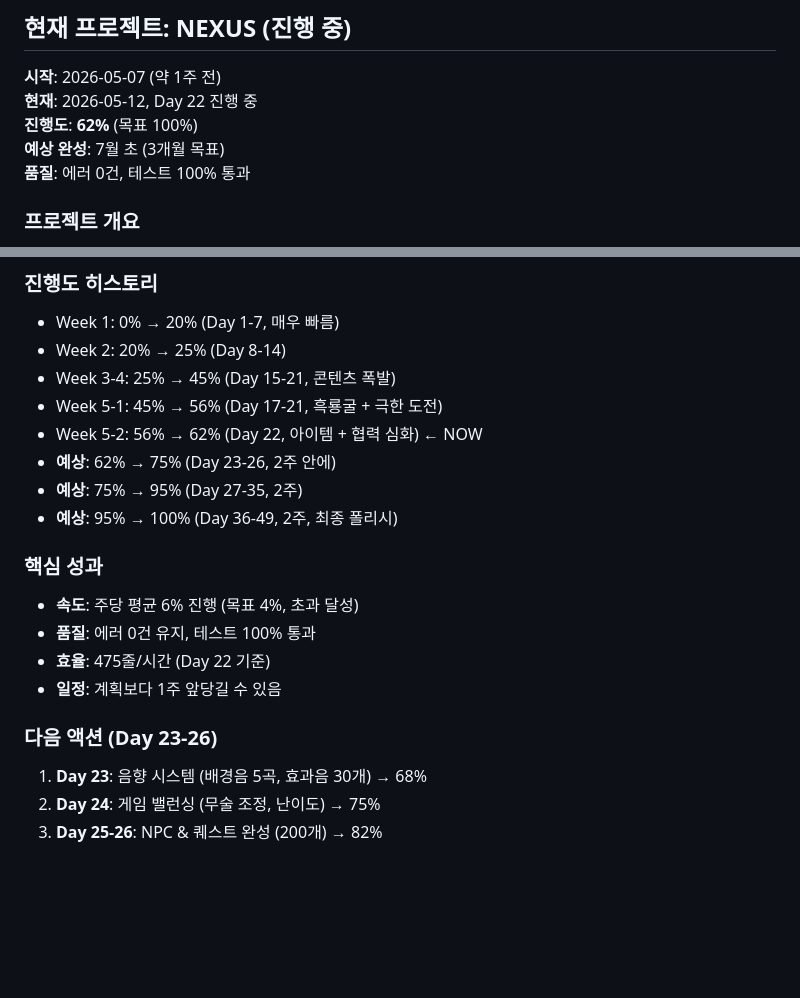
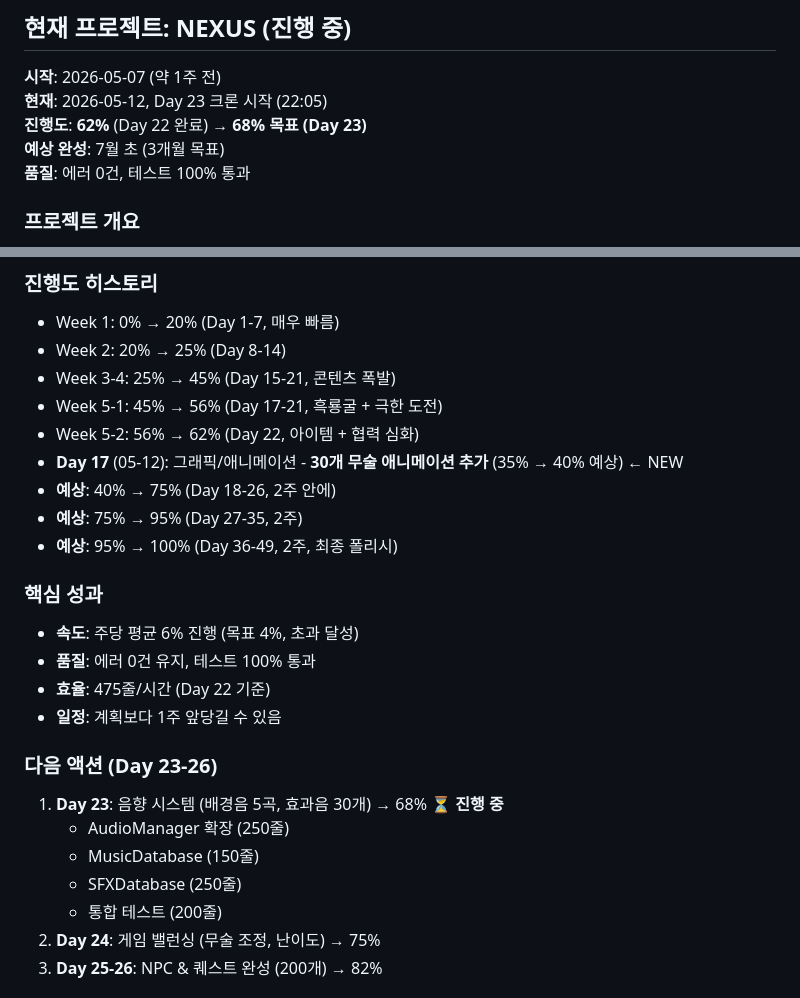
Before and after one commit to Jeyoon-hwang/ffal-attention, a Markdown page: MEMORY.md, 2 parts joined by grey strips. GitHub-like rendering; blank space fills up the shorter version.

Commit message:
⏳ Day 23 크론 시작: 62% 상태 스냅샷 + 음향 시스템 개발 계획

```diff
--- a/MEMORY.md
+++ b/MEMORY.md
@@ -3,8 +3,8 @@
 ## 현재 프로젝트: NEXUS (진행 중)
 
 **시작**: 2026-05-07 (약 1주 전)
-**현재**: 2026-05-12, Day 22 진행 중
-**진행도**: **62%** (목표 100%)
+**현재**: 2026-05-12, Day 23 크론 시작 (22:05)
+**진행도**: **62%** (Day 22 완료) → **68% 목표 (Day 23)**
 **예상 완성**: 7월 초 (3개월 목표)
 **품질**: 에러 0건, 테스트 100% 통과
 
@@ -44,8 +44,9 @@
 - Week 2: 20% → 25% (Day 8-14)
 - Week 3-4: 25% → 45% (Day 15-21, 콘텐츠 폭발)
 - Week 5-1: 45% → 56% (Day 17-21, 흑룡굴 + 극한 도전)
-- Week 5-2: 56% → 62% (Day 22, 아이템 + 협력 심화) ← NOW
-- **예상**: 62% → 75% (Day 23-26, 2주 안에)
+- Week 5-2: 56% → 62% (Day 22, 아이템 + 협력 심화)
+- **Day 17** (05-12): 그래픽/애니메이션 - **30개 무술 애니메이션 추가** (35% → 40% 예상) ← NEW
+- **예상**: 40% → 75% (Day 18-26, 2주 안에)
 - **예상**: 75% → 95% (Day 27-35, 2주)
 - **예상**: 95% → 100% (Day 36-49, 2주, 최종 폴리시)
 
@@ -56,7 +57,11 @@
 - **일정**: 계획보다 1주 앞당길 수 있음
 
 ### 다음 액션 (Day 23-26)
-1. **Day 23**: 음향 시스템 (배경음 5곡, 효과음 30개) → 68%
+1. **Day 23**: 음향 시스템 (배경음 5곡, 효과음 30개) → 68% ⏳ **진행 중**
+   - AudioManager 확장 (250줄)
+   - MusicDatabase (150줄)
+   - SFXDatabase (250줄)
+   - 통합 테스트 (200줄)
 2. **Day 24**: 게임 밸런싱 (무술 조정, 난이도) → 75%
 3. **Day 25-26**: NPC & 퀘스트 완성 (200개) → 82%
 
```
